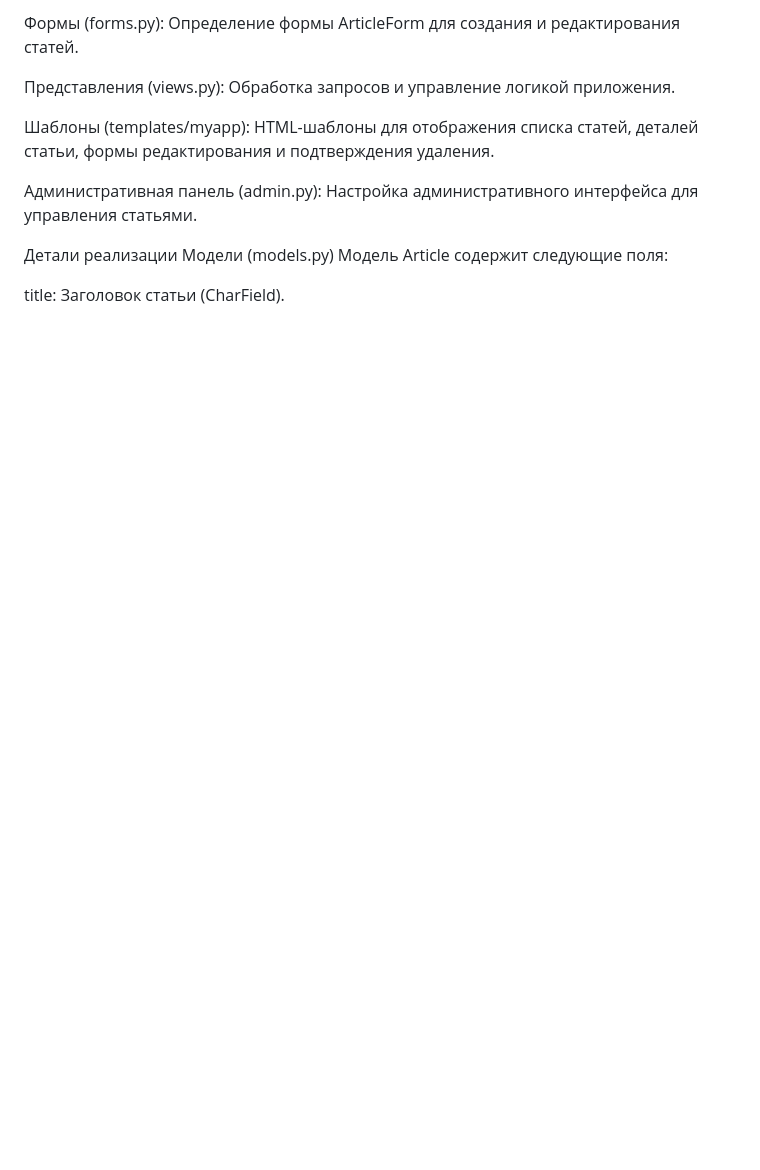
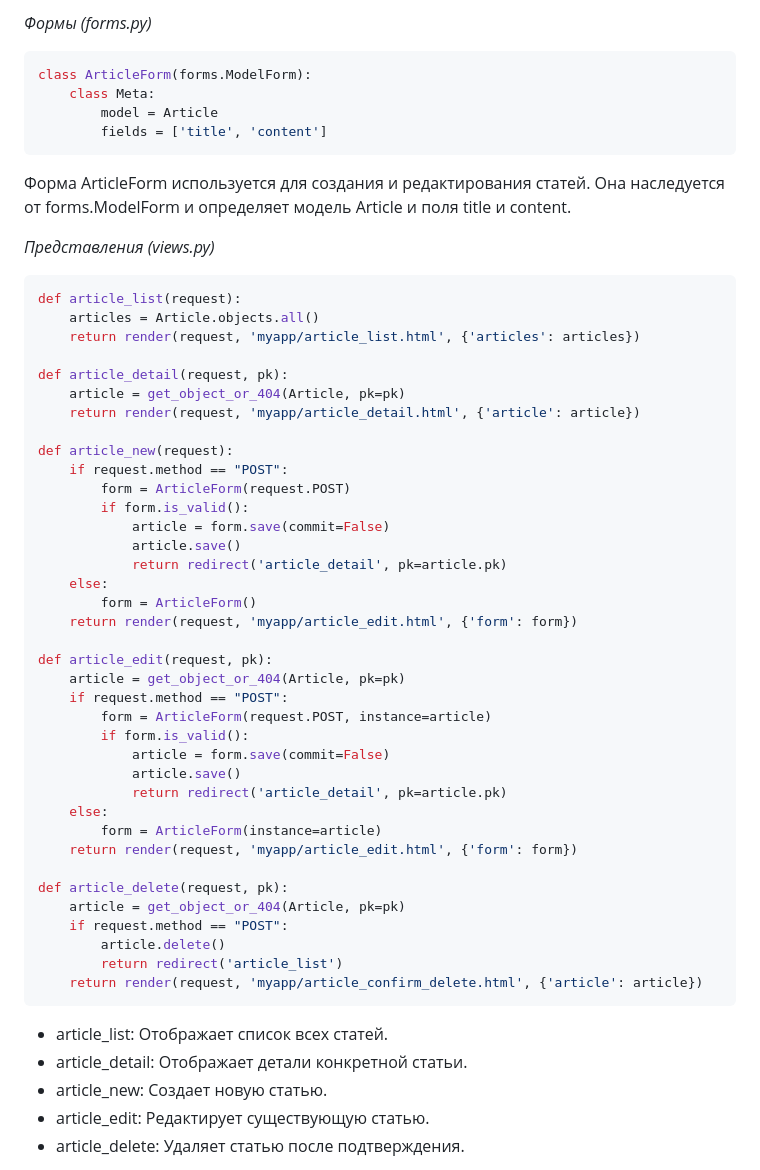
Before and after one commit to mixupp83/graduateWork, a Markdown page: README.md, the part around the change printed below. GitHub-like rendering; blank space fills up the shorter version.

````diff
--- a/README.md
+++ b/README.md
@@ -63,15 +75,57 @@ class Article(models.Model):
 
-Формы (forms.py): Определение формы ArticleForm для создания и редактирования статей.
+*Формы (forms.py)*
+```python
+class ArticleForm(forms.ModelForm):
+    class Meta:
+        model = Article
+        fields = ['title', 'content']
+```
+Форма ArticleForm используется для создания и редактирования статей. Она наследуется от forms.ModelForm и определяет
+модель Article и поля title и content.
 
-Представления (views.py): Обработка запросов и управление логикой приложения.
+*Представления (views.py)*
+```python
+def article_list(request):
+    articles = Article.objects.all()
+    return render(request, 'myapp/article_list.html', {'articles': articles})
 
-Шаблоны (templates/myapp): HTML-шаблоны для отображения списка статей, деталей статьи, формы редактирования и подтверждения удаления.
+def article_detail(request, pk):
+    article = get_object_or_404(Article, pk=pk)
+    return render(request, 'myapp/article_detail.html', {'article': article})
 
-Административная панель (admin.py): Настройка административного интерфейса для управления статьями.
+def article_new(request):
+    if request.method == "POST":
+        form = ArticleForm(request.POST)
+        if form.is_valid():
+            article = form.save(commit=False)
+            article.save()
+            return redirect('article_detail', pk=article.pk)
+    else:
+        form = ArticleForm()
+    return render(request, 'myapp/article_edit.html', {'form': form})
 
-Детали реализации
-Модели (models.py)
-Модель Article содержит следующие поля:
+def article_edit(request, pk):
+    article = get_object_or_404(Article, pk=pk)
+    if request.method == "POST":
+        form = ArticleForm(request.POST, instance=article)
+        if form.is_valid():
+            article = form.save(commit=False)
+            article.save()
+            return redirect('article_detail', pk=article.pk)
+    else:
+        form = ArticleForm(instance=article)
+    return render(request, 'myapp/article_edit.html', {'form': form})
 
-title: Заголовок статьи (CharField).
+def article_delete(request, pk):
+    article = get_object_or_404(Article, pk=pk)
+    if request.method == "POST":
+        article.delete()
+        return redirect('article_list')
+    return render(request, 'myapp/article_confirm_delete.html', {'article': article})
+```
+* article_list: Отображает список всех статей.
+* article_detail: Отображает детали конкретной статьи.
+* article_new: Создает новую статью.
+* article_edit: Редактирует существующую статью.
+* article_delete: Удаляет статью после подтверждения.
 
````
Also changed, not shown: other parts of README.md (+77 -33 lines), img.png (added), 1 other file.
